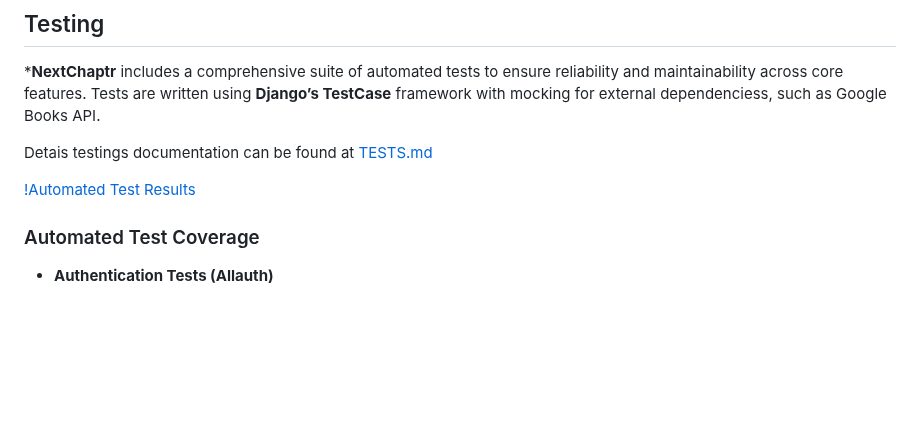
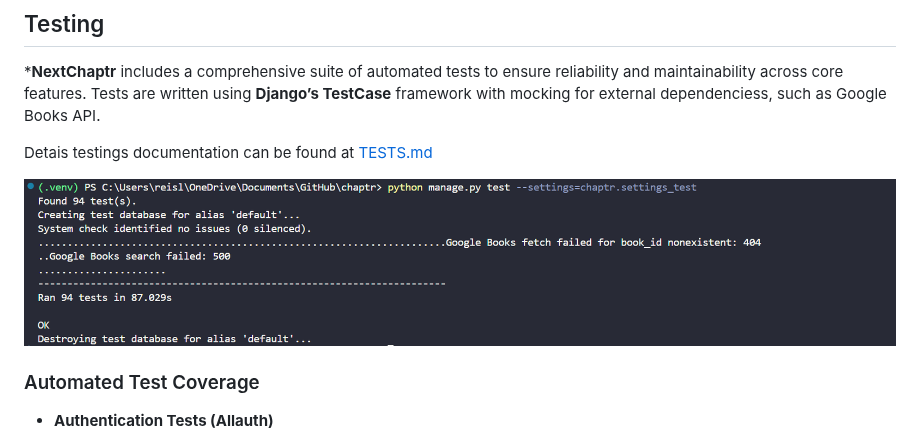
Before and after one commit to larevolucia/chaptr, a Markdown page: README.md, the part around one of its changes. GitHub-like rendering; blank space fills up the shorter version.

Commit message:
Fix image links

```diff
--- a/README.md
+++ b/README.md
@@ -790,7 +790,7 @@ Key functions:
 
 Detais testings documentation can be found at [TESTS.md](documentation/TESTS.md)
 
-[!Automated Test Results](documentation/images/validators/automated_tests.png)
+![Automated Test Results](documentation/images/validators/automated_tests.png)
 
 ### Automated Test Coverage
 
```
Also changed, not shown: other parts of README.md (+13 -13 lines).
